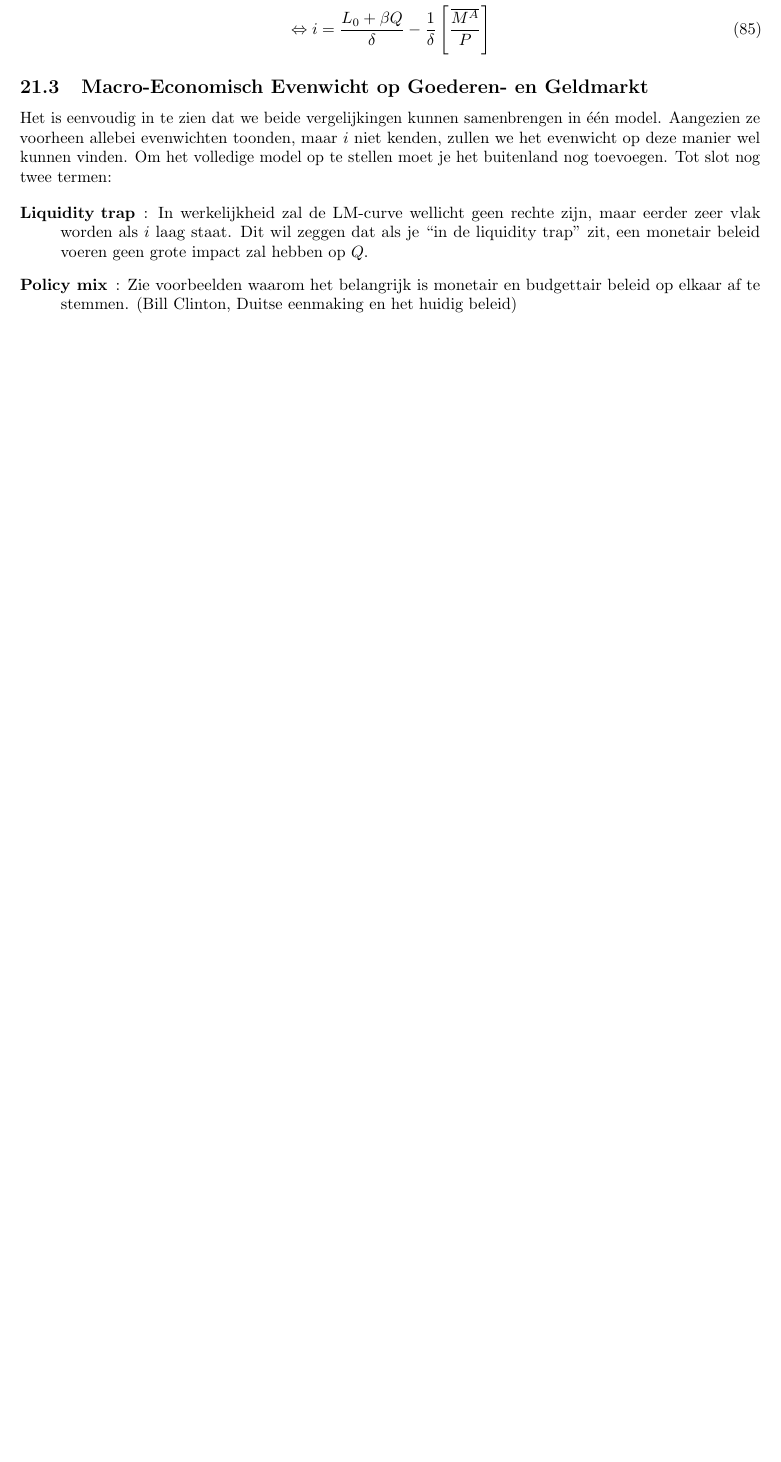
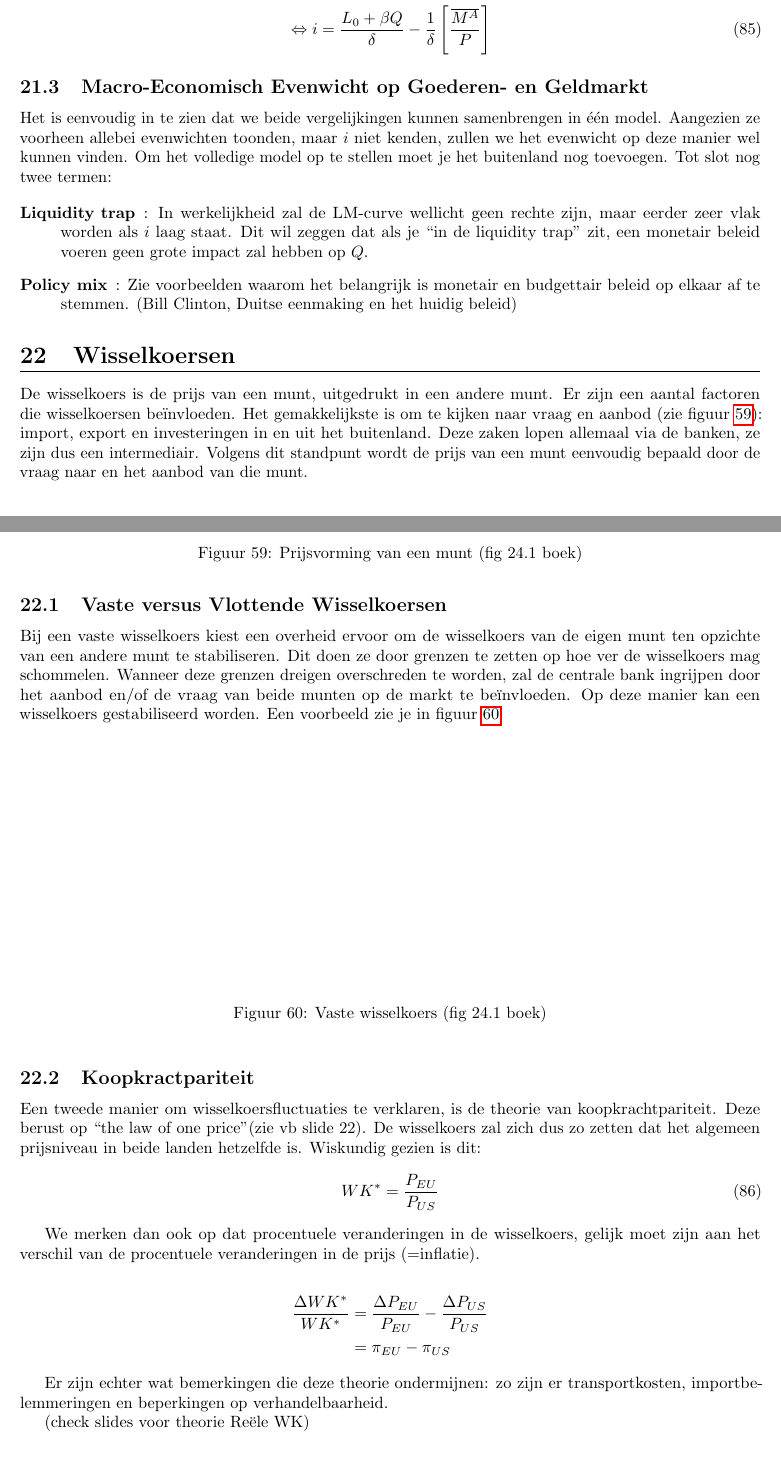
Before and after one commit to KULSummaries/EconomieEenInleiding, a LaTeX document (main.tex, which reads Parts/22Wisselkoersen.tex): part of page 62 of 62 before the commit and two parts of pages 62 and 63 of 65 after it, the two joined at a grey line, cut so that both start at the same text, the shorter picture padded with empty space. Compiled offline with pdfLaTeX.

Commit message:
add chapter 22

```diff
--- /dev/null
+++ b/Parts/22Wisselkoersen.tex
@@ -0,0 +1,2 @@
+\section{Wisselkoersen}
+De wisselkoers is de prijs van een munt, uitgedrukt in een andere munt. Er zijn een aantal factoren die wisselkoersen be\"invloeden. Het gemakkelijkste is om te kijken naar vraag en aanbod (zie figuur~\ref{fig:prijsVormingMunt}): import, export en investeringen in en uit het buitenland. Deze zaken lopen allemaal via de banken, ze zijn dus een intermediair. Volgens dit standpunt wordt de prijs van een munt eenvoudig bepaald door de vraag naar en het aanbod van die munt.
@@ -0,0 +7,31 @@
+	\caption{Prijsvorming van een munt (fig 24.1 boek)}
+	\label{fig:prijsVormingMunt}
+\end{figure}
+
+\subsection{Vaste versus Vlottende Wisselkoersen}
+Bij een vaste wisselkoers kiest een overheid ervoor om de wisselkoers van de eigen munt ten opzichte van een andere munt te stabiliseren. Dit doen ze door grenzen te zetten op hoe ver de wisselkoers mag schommelen. Wanneer deze grenzen dreigen overschreden te worden, zal de centrale bank ingrijpen door het aanbod en/of de vraag van beide munten op de markt te be\"invloeden. Op deze manier kan een wisselkoers gestabiliseerd worden. Een voorbeeld zie je in figuur~\ref{fig:vasteWK}.
+
+\begin{figure}[htbp]
+	\centering
+	\includegraphics[scale=0.4]{Images/white.png}
+	\caption{Vaste wisselkoers (fig 24.1 boek)}
+	\label{fig:vasteWK}
+\end{figure}
+
+
+\subsection{Koopkractpariteit}
+Een tweede manier om wisselkoersfluctuaties te verklaren, is de theorie van koopkrachtpariteit. Deze berust op ``the law of one price''(zie vb slide 22). De wisselkoers zal zich dus zo zetten dat het algemeen prijsniveau in beide landen hetzelfde is. Wiskundig gezien is dit:
+\begin{equation}
+  WK^* = \frac{P_{EU}}{P_{US}}
+\end{equation}
+
+We merken dan ook op dat procentuele veranderingen in de wisselkoers, gelijk moet zijn aan het verschil van de procentuele veranderingen in de prijs (=inflatie).
+
+\begin{align*}
+  \frac{\Delta WK^*}{WK^*} &= \frac{\Delta P_{EU}}{P_{EU}}-\frac{\Delta P_{US}}{P_{US}}\\
+  &= \pi_{EU} - \pi_{US}
+\end{align*}
+
+Er zijn echter wat bemerkingen die deze theorie ondermijnen: zo zijn er transportkosten, importbelemmeringen en beperkingen op verhandelbaarheid.
+
+(check slides voor theorie Re\"ele WK)
```
Also changed, not shown: main.tex (+2 -0 lines), Parts/22Wisselkoersen.tex (51 more changed lines).
